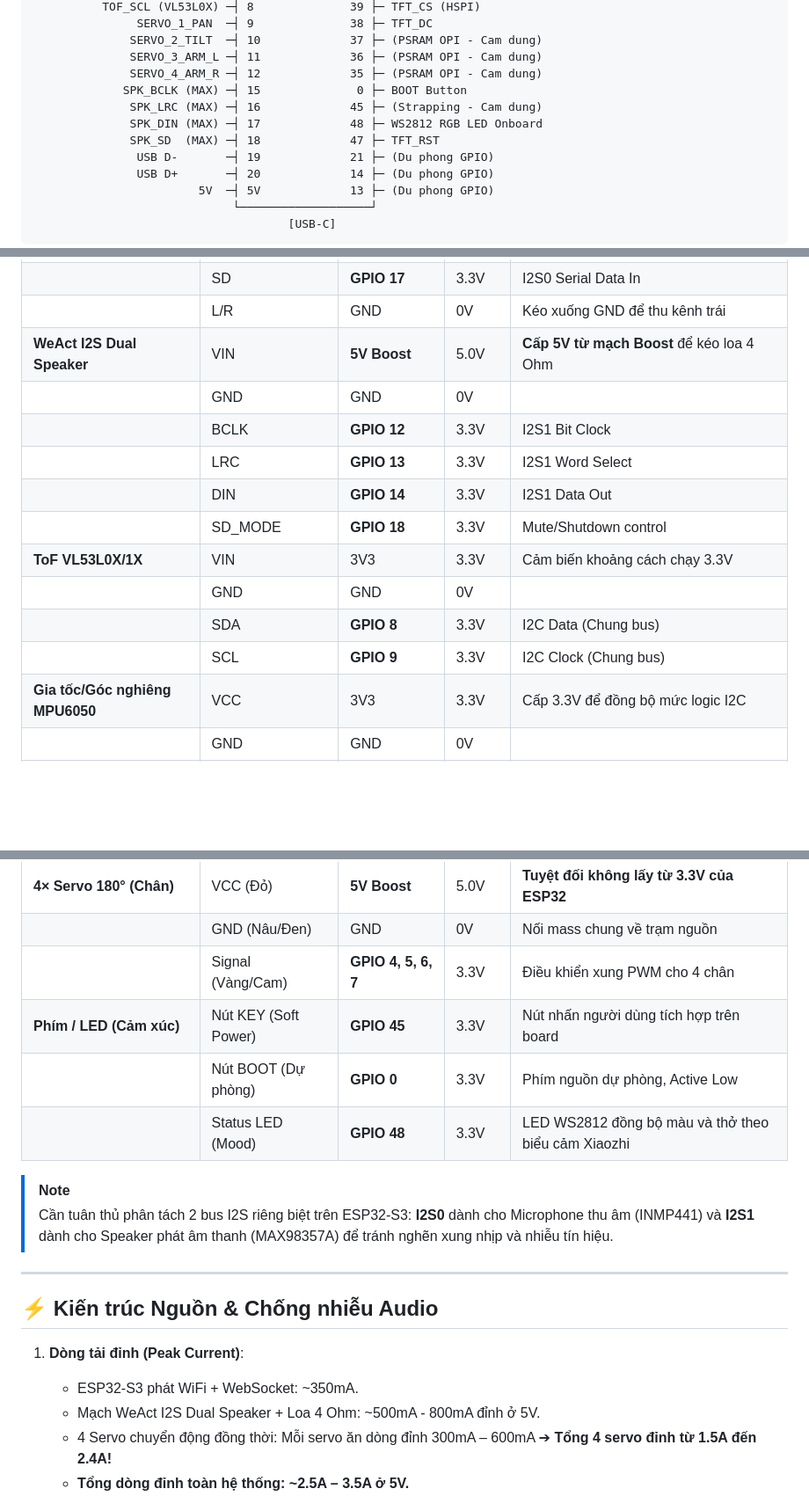
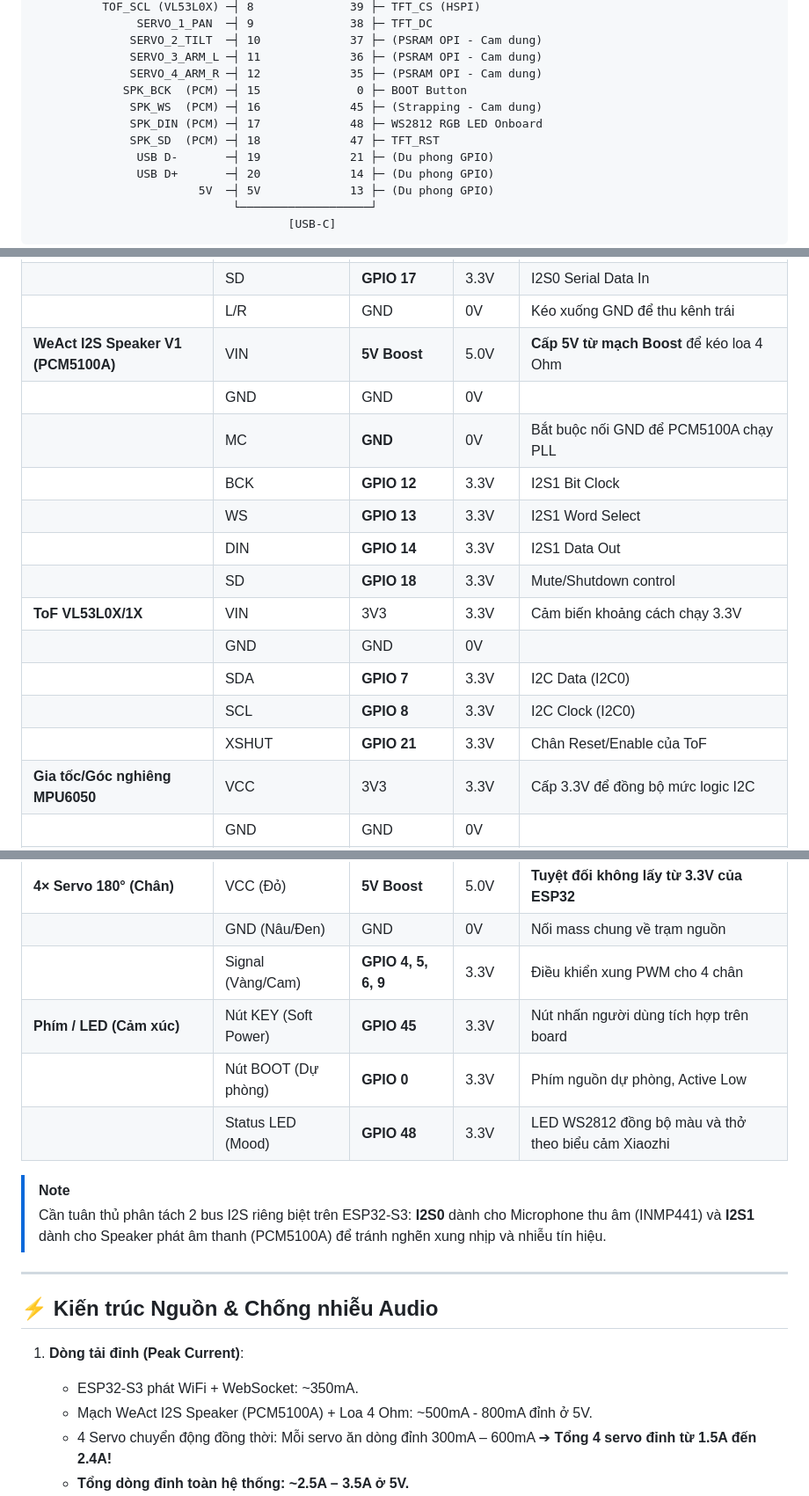
Before and after one commit to gwaen-jung/DRONE_TEST, a Markdown page: README.md, 3 parts joined by grey strips. Shown at 88% size. Drawn GitHub-style; blank space fills up the shorter version.

Commit message:
docs(xiaozhi): update README with new ToF and Servo pins

```diff
--- a/README.md
+++ b/README.md
@@ -56,10 +56,10 @@ Vị trí chân thực tế trên board WeAct ESP32-S3 CoreBoard (Bản A):
               SERVO_2_TILT  ─┤ 10             37 ├─ (PSRAM OPI - Cam dung)
               SERVO_3_ARM_L ─┤ 11             36 ├─ (PSRAM OPI - Cam dung)
               SERVO_4_ARM_R ─┤ 12             35 ├─ (PSRAM OPI - Cam dung)
-             SPK_BCLK (MAX) ─┤ 15              0 ├─ BOOT Button
-              SPK_LRC (MAX) ─┤ 16             45 ├─ (Strapping - Cam dung)
-              SPK_DIN (MAX) ─┤ 17             48 ├─ WS2812 RGB LED Onboard
-              SPK_SD  (MAX) ─┤ 18             47 ├─ TFT_RST
+             SPK_BCK  (PCM) ─┤ 15              0 ├─ BOOT Button
+              SPK_WS  (PCM) ─┤ 16             45 ├─ (Strapping - Cam dung)
+              SPK_DIN (PCM) ─┤ 17             48 ├─ WS2812 RGB LED Onboard
+              SPK_SD  (PCM) ─┤ 18             47 ├─ TFT_RST
                USB D-       ─┤ 19             21 ├─ (Du phong GPIO)
                USB D+       ─┤ 20             14 ├─ (Du phong GPIO)
                         5V  ─┤ 5V             13 ├─ (Du phong GPIO)
@@ -84,16 +84,18 @@ Vị trí chân thực tế trên board WeAct ESP32-S3 CoreBoard (Bản A):
 | | WS  | **GPIO 16** | 3.3V | I2S0 Word Select (LRCK) |
 | | SD  | **GPIO 17** | 3.3V | I2S0 Serial Data In |
 | | L/R | GND | 0V | Kéo xuống GND để thu kênh trái |
-| **WeAct I2S Dual Speaker** | VIN | **5V Boost** | 5.0V | **Cấp 5V từ mạch Boost** để kéo loa 4 Ohm |
+| **WeAct I2S Speaker V1 (PCM5100A)** | VIN | **5V Boost** | 5.0V | **Cấp 5V từ mạch Boost** để kéo loa 4 Ohm |
 | | GND | GND | 0V | |
-| | BCLK | **GPIO 12** | 3.3V | I2S1 Bit Clock |
-| | LRC  | **GPIO 13** | 3.3V | I2S1 Word Select |
+| | MC | **GND** | 0V | Bắt buộc nối GND để PCM5100A chạy PLL |
+| | BCK | **GPIO 12** | 3.3V | I2S1 Bit Clock |
+| | WS  | **GPIO 13** | 3.3V | I2S1 Word Select |
 | | DIN  | **GPIO 14** | 3.3V | I2S1 Data Out |
-| | SD_MODE | **GPIO 18** | 3.3V | Mute/Shutdown control |
+| | SD | **GPIO 18** | 3.3V | Mute/Shutdown control |
 | **ToF VL53L0X/1X** | VIN | 3V3 | 3.3V | Cảm biến khoảng cách chạy 3.3V |
 | | GND | GND | 0V | |
-| | SDA | **GPIO 8** | 3.3V | I2C Data (Chung bus) |
-| | SCL | **GPIO 9** | 3.3V | I2C Clock (Chung bus) |
+| | SDA | **GPIO 7** | 3.3V | I2C Data (I2C0) |
+| | SCL | **GPIO 8** | 3.3V | I2C Clock (I2C0) |
+| | XSHUT | **GPIO 21** | 3.3V | Chân Reset/Enable của ToF |
 | **Gia tốc/Góc nghiêng MPU6050** | VCC | 3V3 | 3.3V | Cấp 3.3V để đồng bộ mức logic I2C |
 | | GND | GND | 0V | |
 | | SDA | **GPIO 11** | 3.3V | I2C1 Data (Tách bus độc lập) |
@@ -101,13 +103,13 @@ Vị trí chân thực tế trên board WeAct ESP32-S3 CoreBoard (Bản A):
 | | INT | **GPIO 2** | 3.3V | Chân ngắt (Interrupt) báo dữ liệu sẵn sàng |
 | **4× Servo 180° (Chân)** | VCC (Đỏ) | **5V Boost** | 5.0V | **Tuyệt đối không lấy từ 3.3V của ESP32** |
 | | GND (Nâu/Đen) | GND | 0V | Nối mass chung về trạm nguồn |
-| | Signal (Vàng/Cam) | **GPIO 4, 5, 6, 7** | 3.3V | Điều khiển xung PWM cho 4 chân |
+| | Signal (Vàng/Cam) | **GPIO 4, 5, 6, 9** | 3.3V | Điều khiển xung PWM cho 4 chân |
 | **Phím / LED (Cảm xúc)** | Nút KEY (Soft Power)| **GPIO 45** | 3.3V | Nút nhấn người dùng tích hợp trên board |
 | | Nút BOOT (Dự phòng) | **GPIO 0** | 3.3V | Phím nguồn dự phòng, Active Low |
 | | Status LED (Mood) | **GPIO 48** | 3.3V | LED WS2812 đồng bộ màu và thở theo biểu cảm Xiaozhi |
 
 > [!NOTE]
-> Cần tuân thủ phân tách 2 bus I2S riêng biệt trên ESP32-S3: **I2S0** dành cho Microphone thu âm (INMP441) và **I2S1** dành cho Speaker phát âm thanh (MAX98357A) để tránh nghẽn xung nhịp và nhiễu tín hiệu.
+> Cần tuân thủ phân tách 2 bus I2S riêng biệt trên ESP32-S3: **I2S0** dành cho Microphone thu âm (INMP441) và **I2S1** dành cho Speaker phát âm thanh (PCM5100A) để tránh nghẽn xung nhịp và nhiễu tín hiệu.
 
 ---
 
@@ -115,7 +117,7 @@ Vị trí chân thực tế trên board WeAct ESP32-S3 CoreBoard (Bản A):
 
 1. **Dòng tải đỉnh (Peak Current)**:
    - ESP32-S3 phát WiFi + WebSocket: ~350mA.
-   - Mạch WeAct I2S Dual Speaker + Loa 4 Ohm: ~500mA - 800mA đỉnh ở 5V.
+   - Mạch WeAct I2S Speaker (PCM5100A) + Loa 4 Ohm: ~500mA - 800mA đỉnh ở 5V.
    - 4 Servo chuyển động đồng thời: Mỗi servo ăn dòng đỉnh 300mA – 600mA ➔ **Tổng 4 servo đỉnh từ 1.5A đến 2.4A!**
    - **Tổng dòng đỉnh toàn hệ thống: ~2.5A – 3.5A ở 5V.**
    - *Khuyến cáo*: Cấp nguồn bằng pin Li-ion ghép song song **1S2P (3.7V, dung lượng cao > 1000mAh)** qua mạch **Boost DC/DC (Tăng áp lên 5V 3A)** kèm mạch sạc Type-C (như TP4056 / IP5306).
```
